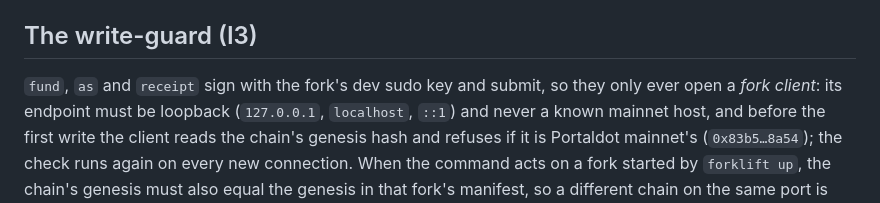
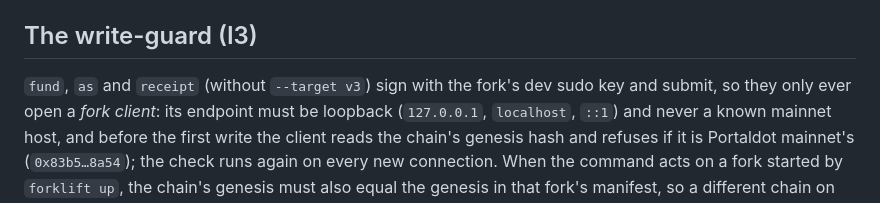
Before and after one commit to edycutjong/portaldot-hackathon-2026-forklift-edycu, a Markdown page: docs/EXIT-CODES.md, the part around the change. GitHub-like rendering.

```diff
--- a/docs/EXIT-CODES.md
+++ b/docs/EXIT-CODES.md
@@ -23,7 +23,7 @@ Click's own usage code (`2`) is remapped to `64` so that `2` always means a mism
 
 ## The write-guard (I3)
 
-`fund`, `as` and `receipt` sign with the fork's dev sudo key and submit, so they only ever
+`fund`, `as` and `receipt` (without `--target v3`) sign with the fork's dev sudo key and submit, so they only ever
 open a *fork client*: its endpoint must be loopback (`127.0.0.1`, `localhost`, `::1`) and never
 a known mainnet host, and before the first write the client reads the chain's genesis hash and
 refuses if it is Portaldot mainnet's (`0x83b5…8a54`); the check runs again on every new
```
Also changed, not shown: ARCHITECTURE.md (+9 -3 lines), docs/DX-REPORT.md (+2 -1 lines).
